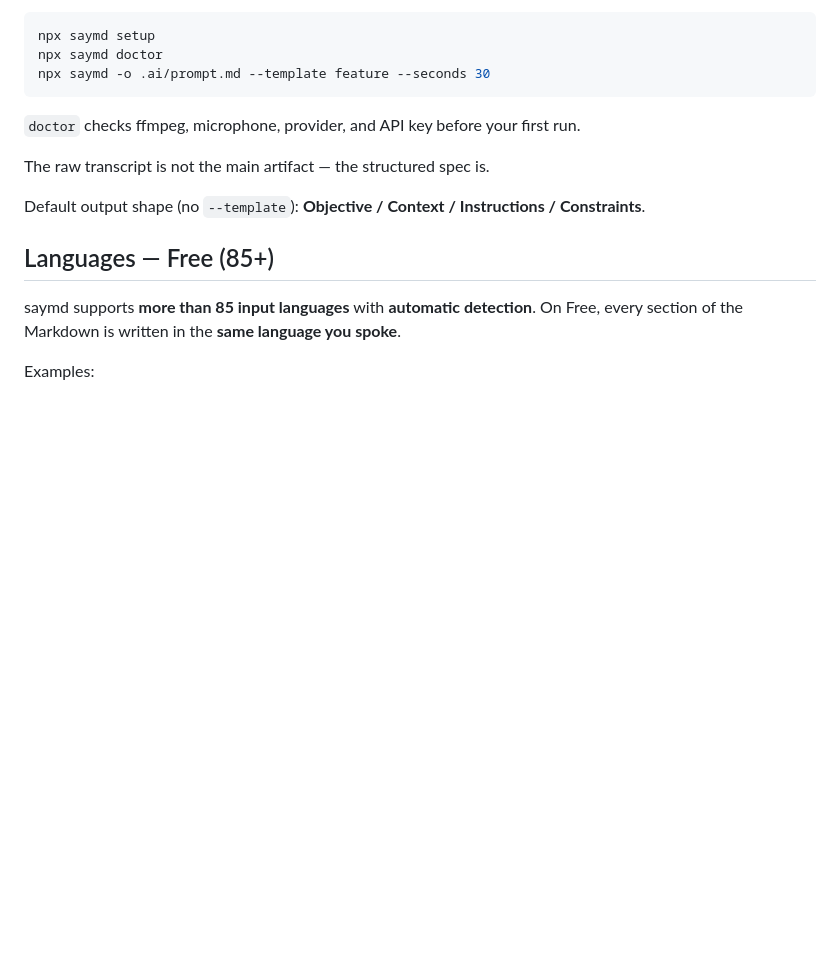
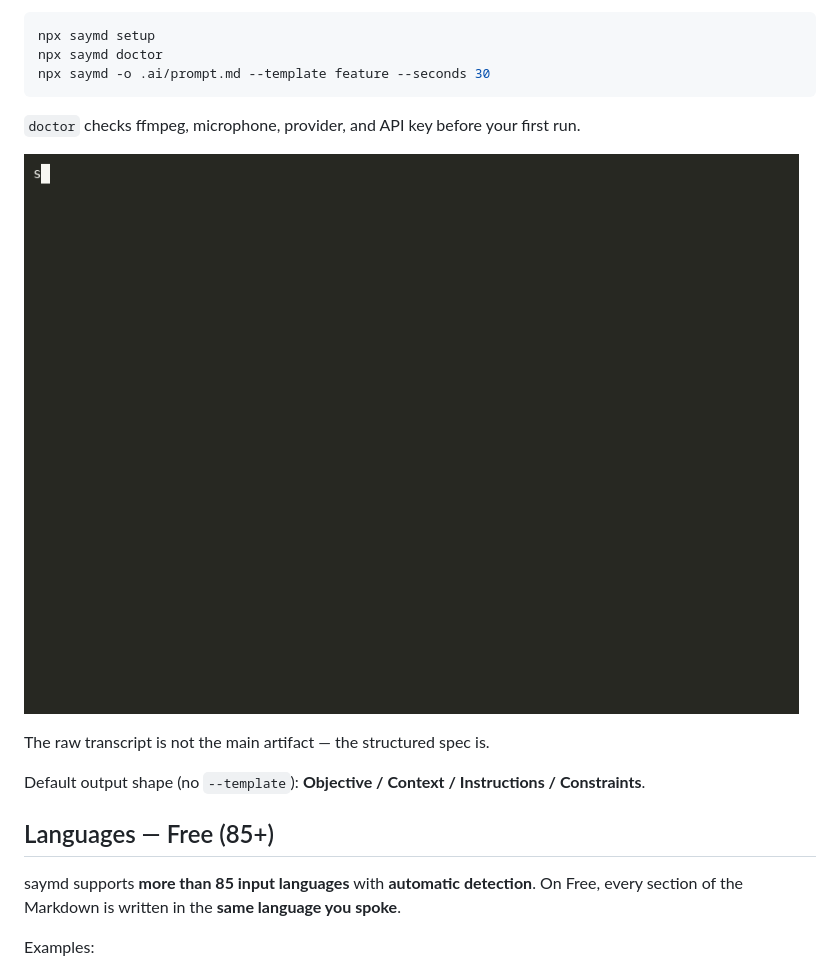
Before and after one commit to kondasviktor/saymd, a Markdown page: README.md, the part around the change. Drawn GitHub-style; pictures changed too: assets/demo.gif (added); blank space fills up the shorter version.

Commit message:
Add marketplace assets: 512 icon and terminal demo GIF.
Prep for Phase 5 listings; README embeds the --file demo without changing the landing page.

````diff
--- a/README.md
+++ b/README.md
@@ -29,6 +29,8 @@ npx saymd -o .ai/prompt.md --template feature --seconds 30
 ```
 
 `doctor` checks ffmpeg, microphone, provider, and API key before your first run.
+
+![saymd --file demo](./assets/demo.gif)
 
 The raw transcript is not the main artifact — the structured spec is.
 
````
Also changed, not shown: assets/README.md (added, +27 -0 lines), assets/icon-512.png (added), 3 other files.
